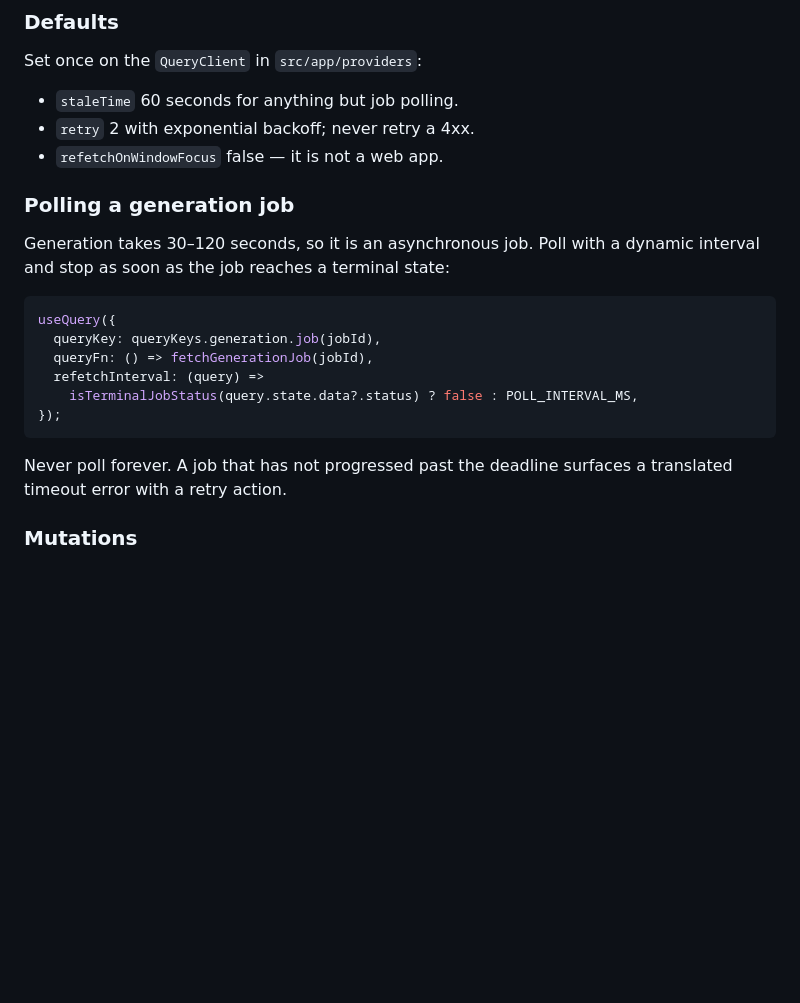
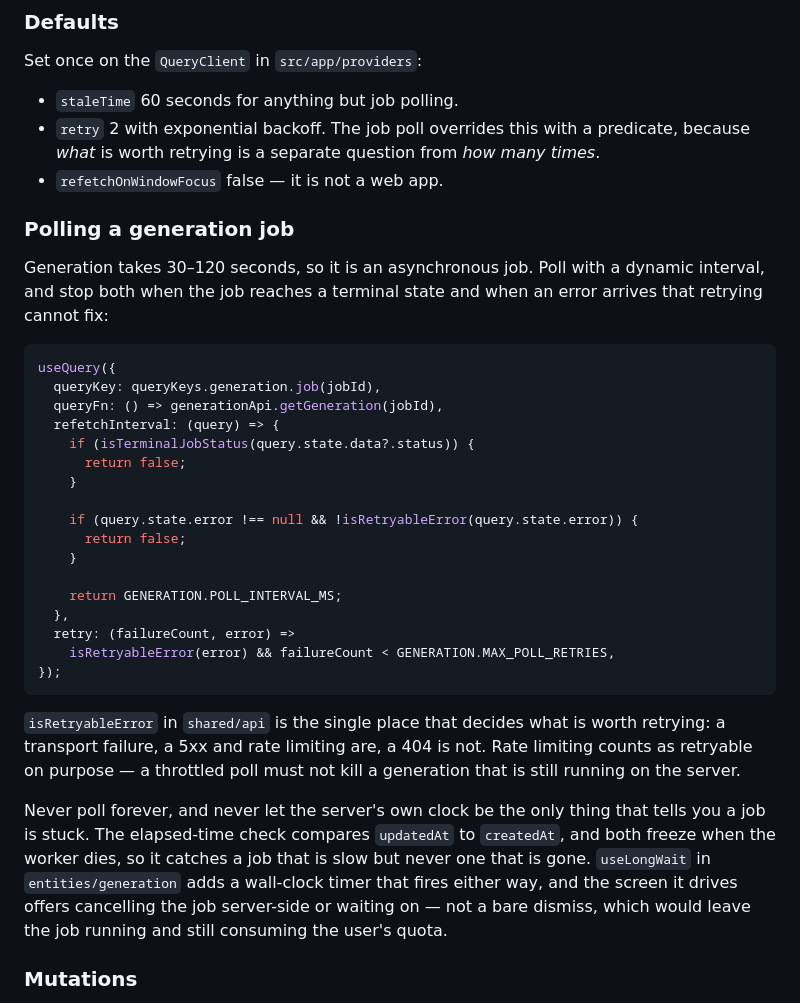
Before and after one commit to chupikx228/deckly, a Markdown page: .claude/docs/state-management.md, the part around the change. Rendered like a GitHub page; blank space fills up the shorter version.

````diff
--- a/.claude/docs/state-management.md
+++ b/.claude/docs/state-management.md
@@ -58,25 +58,46 @@ Key structure is hierarchical so that a broad invalidation cascades:
 Set once on the `QueryClient` in `src/app/providers`:
 
 - `staleTime` 60 seconds for anything but job polling.
-- `retry` 2 with exponential backoff; never retry a 4xx.
+- `retry` 2 with exponential backoff. The job poll overrides this with a predicate, because
+  _what_ is worth retrying is a separate question from _how many times_.
 - `refetchOnWindowFocus` false — it is not a web app.
 
 ### Polling a generation job
 
-Generation takes 30–120 seconds, so it is an asynchronous job. Poll with a dynamic interval
-and stop as soon as the job reaches a terminal state:
+Generation takes 30–120 seconds, so it is an asynchronous job. Poll with a dynamic interval,
+and stop both when the job reaches a terminal state and when an error arrives that retrying
+cannot fix:
 
 ```ts
 useQuery({
   queryKey: queryKeys.generation.job(jobId),
-  queryFn: () => fetchGenerationJob(jobId),
-  refetchInterval: (query) =>
-    isTerminalJobStatus(query.state.data?.status) ? false : POLL_INTERVAL_MS,
+  queryFn: () => generationApi.getGeneration(jobId),
+  refetchInterval: (query) => {
+    if (isTerminalJobStatus(query.state.data?.status)) {
+      return false;
+    }
+
+    if (query.state.error !== null && !isRetryableError(query.state.error)) {
+      return false;
+    }
+
+    return GENERATION.POLL_INTERVAL_MS;
+  },
+  retry: (failureCount, error) =>
+    isRetryableError(error) && failureCount < GENERATION.MAX_POLL_RETRIES,
 });
 ```
 
-Never poll forever. A job that has not progressed past the deadline surfaces a translated
-timeout error with a retry action.
+`isRetryableError` in `shared/api` is the single place that decides what is worth retrying: a
+transport failure, a 5xx and rate limiting are, a 404 is not. Rate limiting counts as retryable
+on purpose — a throttled poll must not kill a generation that is still running on the server.
+
+Never poll forever, and never let the server's own clock be the only thing that tells you a job
+is stuck. The elapsed-time check compares `updatedAt` to `createdAt`, and both freeze when the
+worker dies, so it catches a job that is slow but never one that is gone. `useLongWait` in
+`entities/generation` adds a wall-clock timer that fires either way, and the screen it drives
+offers cancelling the job server-side or waiting on — not a bare dismiss, which would leave the
+job running and still consuming the user's quota.
 
 ### Mutations
 
````
Also changed, not shown: .claude/docs/architecture-fsd.md (+5 -3 lines), CLAUDE.md (+27 -10 lines).
